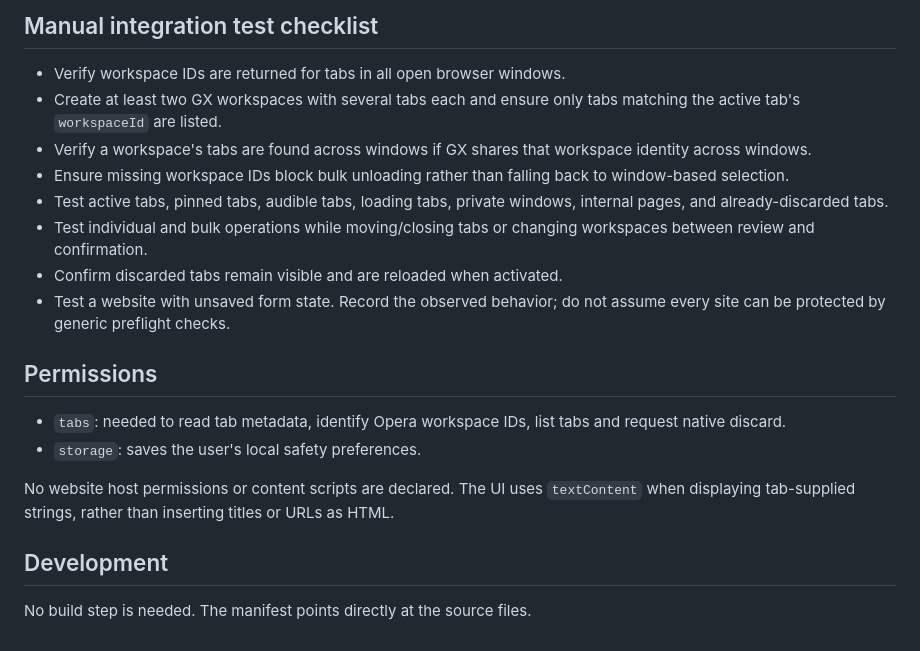
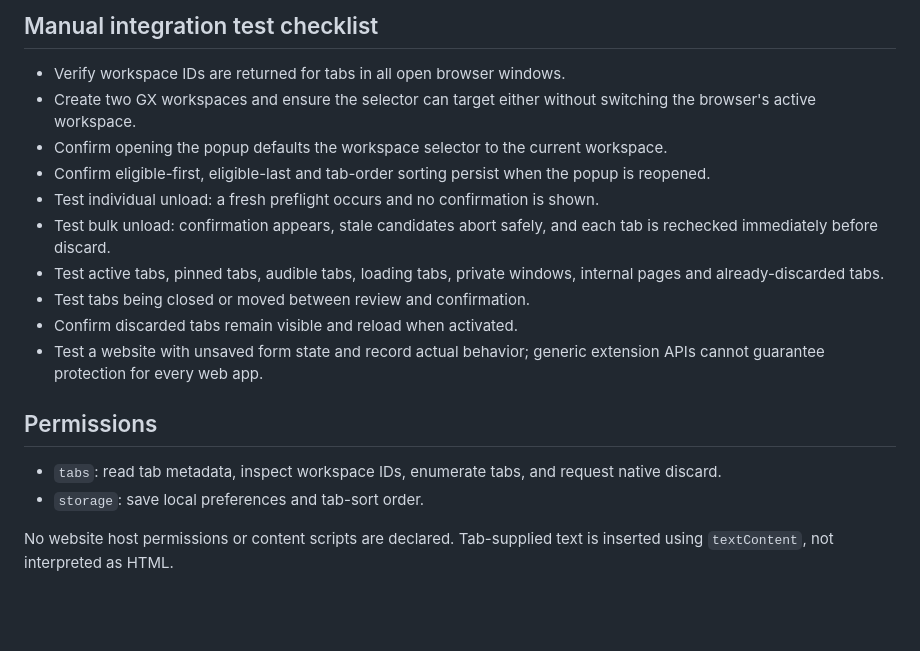
Before and after one commit to usman-pirzada/opera-tab-unloader, a Markdown page: README.md, the part around one of its changes. Drawn GitHub-style; blank space fills up the shorter version.

```diff
--- a/README.md
+++ b/README.md
@@ -45,21 +56,19 @@ The unit tests cover the pure safety policy. They do not substitute for manual i
 ## Manual integration test checklist
 
 - Verify workspace IDs are returned for tabs in all open browser windows.
-- Create at least two GX workspaces with several tabs each and ensure only tabs matching the active tab's `workspaceId` are listed.
-- Verify a workspace's tabs are found across windows if GX shares that workspace identity across windows.
-- Ensure missing workspace IDs block bulk unloading rather than falling back to window-based selection.
-- Test active tabs, pinned tabs, audible tabs, loading tabs, private windows, internal pages, and already-discarded tabs.
-- Test individual and bulk operations while moving/closing tabs or changing workspaces between review and confirmation.
-- Confirm discarded tabs remain visible and are reloaded when activated.
-- Test a website with unsaved form state. Record the observed behavior; do not assume every site can be protected by generic preflight checks.
+- Create two GX workspaces and ensure the selector can target either without switching the browser's active workspace.
+- Confirm opening the popup defaults the workspace selector to the current workspace.
+- Confirm eligible-first, eligible-last and tab-order sorting persist when the popup is reopened.
+- Test individual unload: a fresh preflight occurs and no confirmation is shown.
+- Test bulk unload: confirmation appears, stale candidates abort safely, and each tab is rechecked immediately before discard.
+- Test active tabs, pinned tabs, audible tabs, loading tabs, private windows, internal pages and already-discarded tabs.
+- Test tabs being closed or moved between review and confirmation.
+- Confirm discarded tabs remain visible and reload when activated.
+- Test a website with unsaved form state and record actual behavior; generic extension APIs cannot guarantee protection for every web app.
 
 ## Permissions
 
-- `tabs`: needed to read tab metadata, identify Opera workspace IDs, list tabs and request native discard.
-- `storage`: saves the user's local safety preferences.
+- `tabs`: read tab metadata, inspect workspace IDs, enumerate tabs, and request native discard.
+- `storage`: save local preferences and tab-sort order.
 
-No website host permissions or content scripts are declared. The UI uses `textContent` when displaying tab-supplied strings, rather than inserting titles or URLs as HTML.
-
-## Development
-
-No build step is needed. The manifest points directly at the source files.
+No website host permissions or content scripts are declared. Tab-supplied text is inserted using `textContent`, not interpreted as HTML.
```
Also changed, not shown: other parts of README.md (+30 -19 lines).
